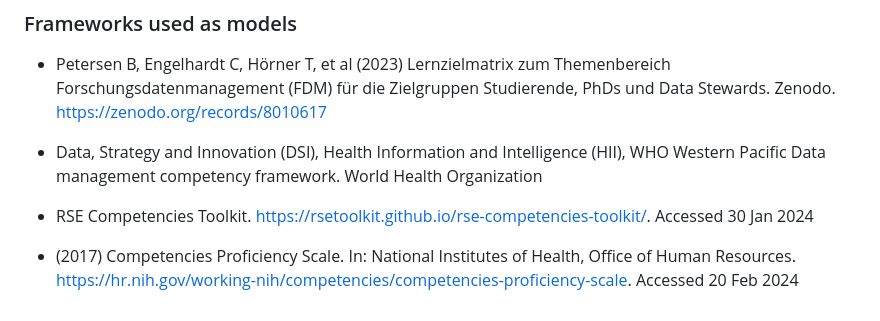
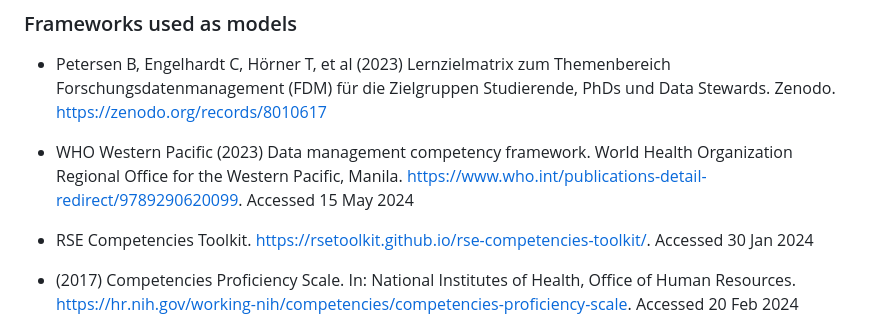
Before and after one commit to Andros-Spica/nfdi4objects_competency_framework, a Markdown page: README.md, the part around the change. Rendered like a GitHub page.

Commit message:
updated WHO framework citation

```diff
--- a/README.md
+++ b/README.md
@@ -20,7 +20,7 @@ See booklet at https://n4o.pages.gitlab.rlp.net/competence_framework
 
 - Petersen B, Engelhardt C, Hörner T, et al (2023) Lernzielmatrix zum Themenbereich Forschungsdatenmanagement (FDM) für die Zielgruppen Studierende, PhDs und Data Stewards. Zenodo. https://zenodo.org/records/8010617
 
-- Data, Strategy and Innovation (DSI), Health Information and Intelligence (HII), WHO Western Pacific Data management competency framework. World Health Organization
+- WHO Western Pacific (2023) Data management competency framework. World Health Organization Regional Office for the Western Pacific, Manila. https://www.who.int/publications-detail-redirect/9789290620099. Accessed 15 May 2024
 
 - RSE Competencies Toolkit. https://rsetoolkit.github.io/rse-competencies-toolkit/. Accessed 30 Jan 2024
 
```
